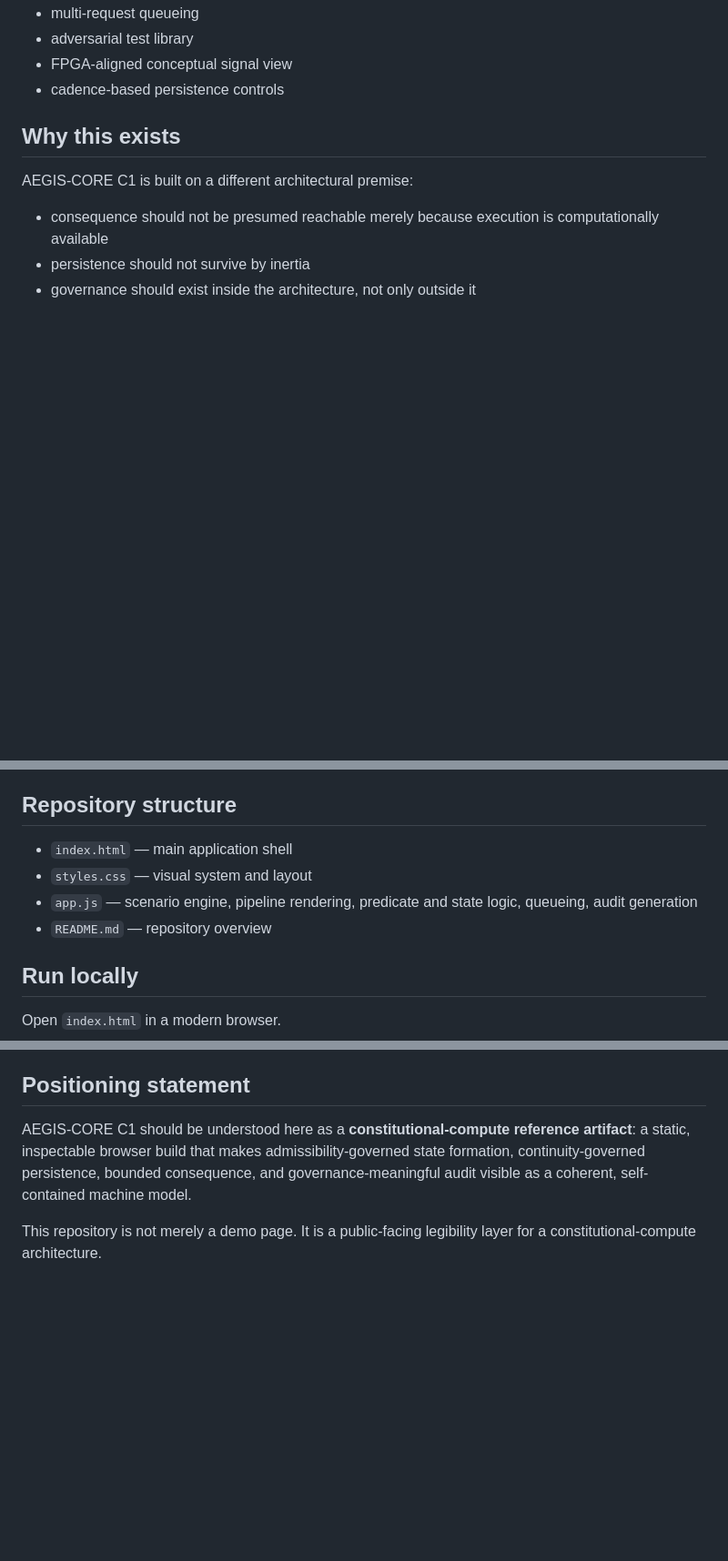
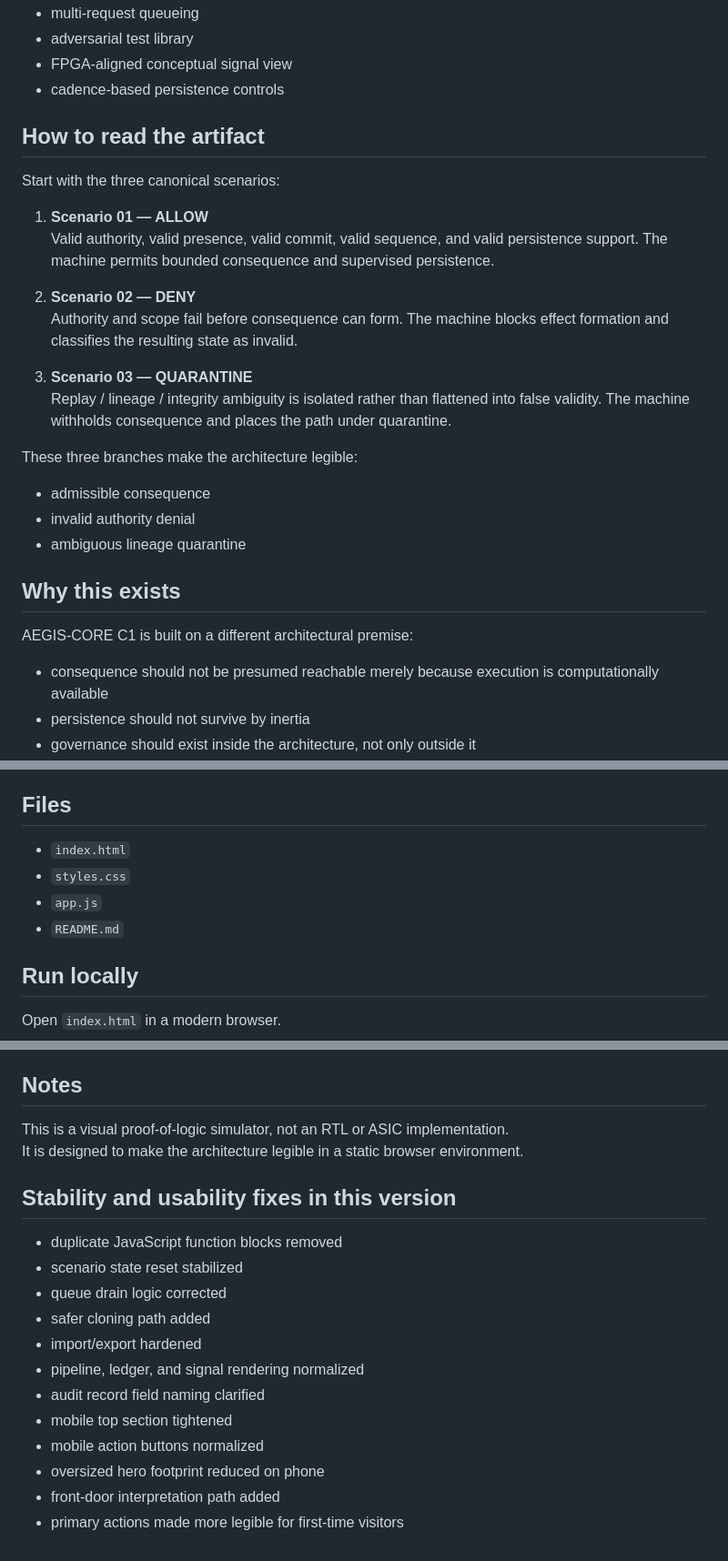
Before and after one commit to andrewatts23/aegis-core-c1, a Markdown page: README.md, 3 parts joined by grey strips. Shown at 91% size. GitHub-like rendering; blank space fills up the shorter version.

Commit message:
Revise README for clarity and stability improvements
Updated terminology and added a section on how to read the artifact. Included stability and usability fixes for improved functionality.

```diff
--- a/README.md
+++ b/README.md
@@ -23,6 +23,24 @@ This repository is a **self-contained static simulator and reference model** for
 - adversarial test library
 - FPGA-aligned conceptual signal view
 - cadence-based persistence controls
+
+## How to read the artifact
+
+Start with the three canonical scenarios:
+
+1. **Scenario 01 — ALLOW**
+   Valid authority, valid presence, valid commit, valid sequence, and valid persistence support. The machine permits bounded consequence and supervised persistence.
+
+2. **Scenario 02 — DENY**
+   Authority and scope fail before consequence can form. The machine blocks effect formation and classifies the resulting state as invalid.
+
+3. **Scenario 03 — QUARANTINE**
+   Replay / lineage / integrity ambiguity is isolated rather than flattened into false validity. The machine withholds consequence and places the path under quarantine.
+
+These three branches make the architecture legible:
+- admissible consequence
+- invalid authority denial
+- ambiguous lineage quarantine
 
 ## Why this exists
 
@@ -55,12 +73,12 @@ This repository is not:
 - an unrestricted commercialization grant
 - a waiver of authorship, rights reservation, or derivative boundaries
 
-## Repository structure
+## Files
 
-- `index.html` — main application shell
-- `styles.css` — visual system and layout
-- `app.js` — scenario engine, pipeline rendering, predicate and state logic, queueing, audit generation
-- `README.md` — repository overview
+- `index.html`
+- `styles.css`
+- `app.js`
+- `README.md`
 
 ## Run locally
 
@@ -79,8 +97,22 @@ Open `index.html` in a modern browser.
 5. Select your main branch and `/root`.
 6. Save.
 
-## Positioning statement
+## Notes
 
-AEGIS-CORE C1 should be understood here as a **constitutional-compute reference artifact**: a static, inspectable browser build that makes admissibility-governed state formation, continuity-governed persistence, bounded consequence, and governance-meaningful audit visible as a coherent, self-contained machine model.
+This is a visual proof-of-logic simulator, not an RTL or ASIC implementation.
+It is designed to make the architecture legible in a static browser environment.
 
-This repository is not merely a demo page. It is a public-facing legibility layer for a constitutional-compute architecture.
+## Stability and usability fixes in this version
+
+- duplicate JavaScript function blocks removed
+- scenario state reset stabilized
+- queue drain logic corrected
+- safer cloning path added
+- import/export hardened
+- pipeline, ledger, and signal rendering normalized
+- audit record field naming clarified
+- mobile top section tightened
+- mobile action buttons normalized
+- oversized hero footprint reduced on phone
+- front-door interpretation path added
+- primary actions made more legible for first-time visitors
```
Also changed, not shown: other parts of README.md (+2 -2 lines).
